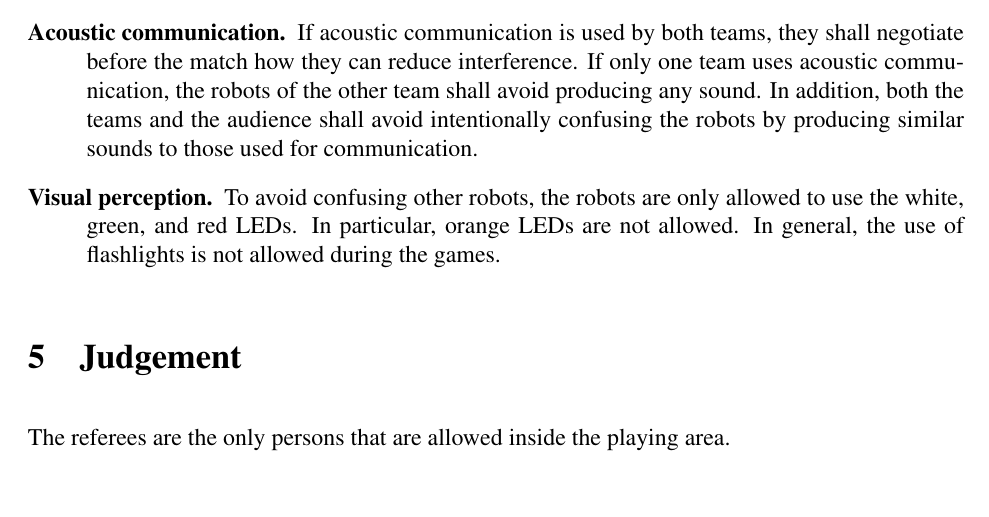
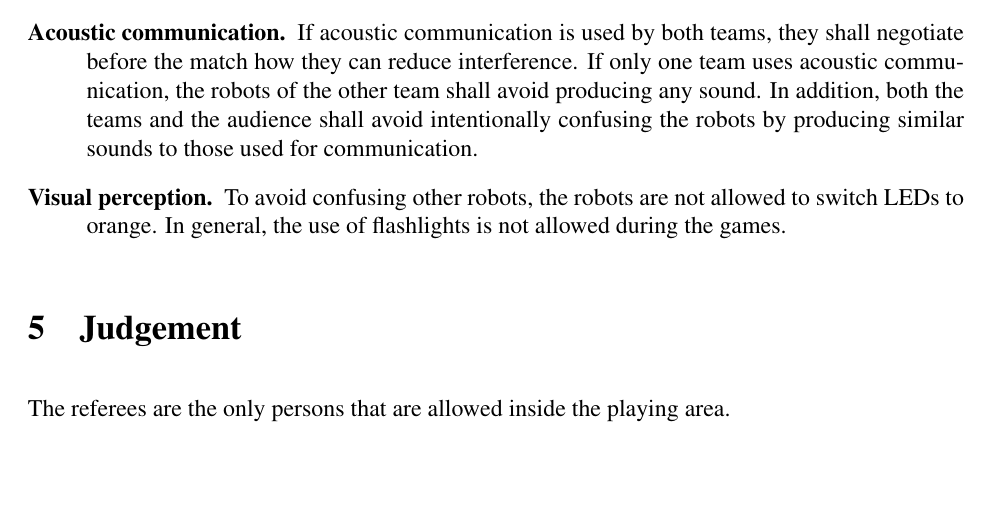
Before and after one commit to RoboCup-SPL/Rules, a LaTeX document (SPL-Rules.tex): part of page 22 of 27, cut so that both start at the same text, the shorter picture padded with empty space. Compiled offline with pdfLaTeX.

Commit message:
Changed jamming rule

```diff
--- a/SPL-Rules.tex
+++ b/SPL-Rules.tex
@@ -1043,10 +1043,7 @@ communication, the robots of the other team shall avoid producing
 any sound. In addition, both the teams and the audience shall avoid
 intentionally confusing the robots by producing similar sounds to
 those used for communication.
-\item[Visual perception.] To avoid confusing other robots, the robots are
-only allowed to use the white, green, and red LEDs. In particular, orange LEDs
-are not allowed. In general, the use of flashlights is not allowed
-during the games.
+\item[Visual perception.] To avoid confusing other robots, the robots are not allowed to switch LEDs to orange. In general, the use of flashlights is not allowed during the games.
 \end{description}
 
 \section{Judgement}
```
